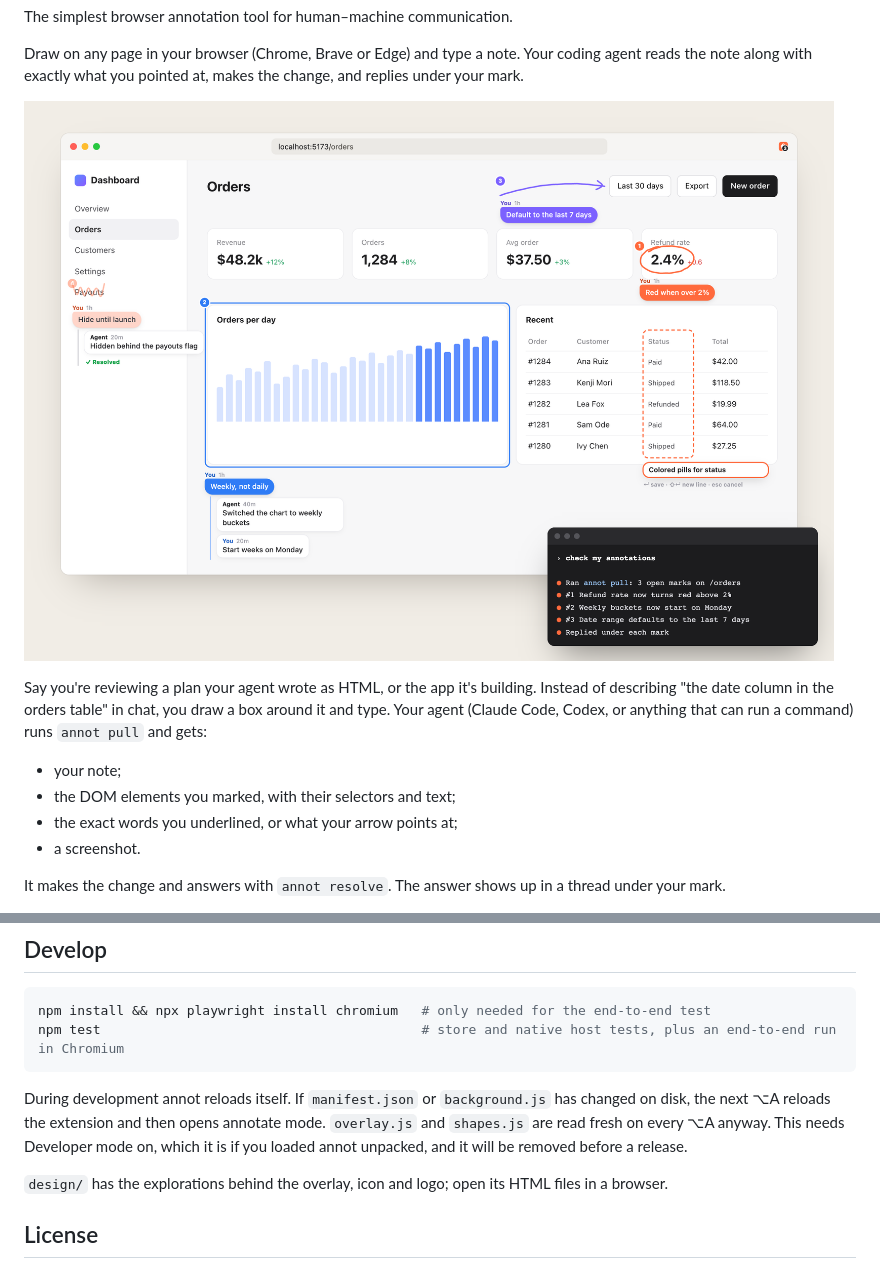
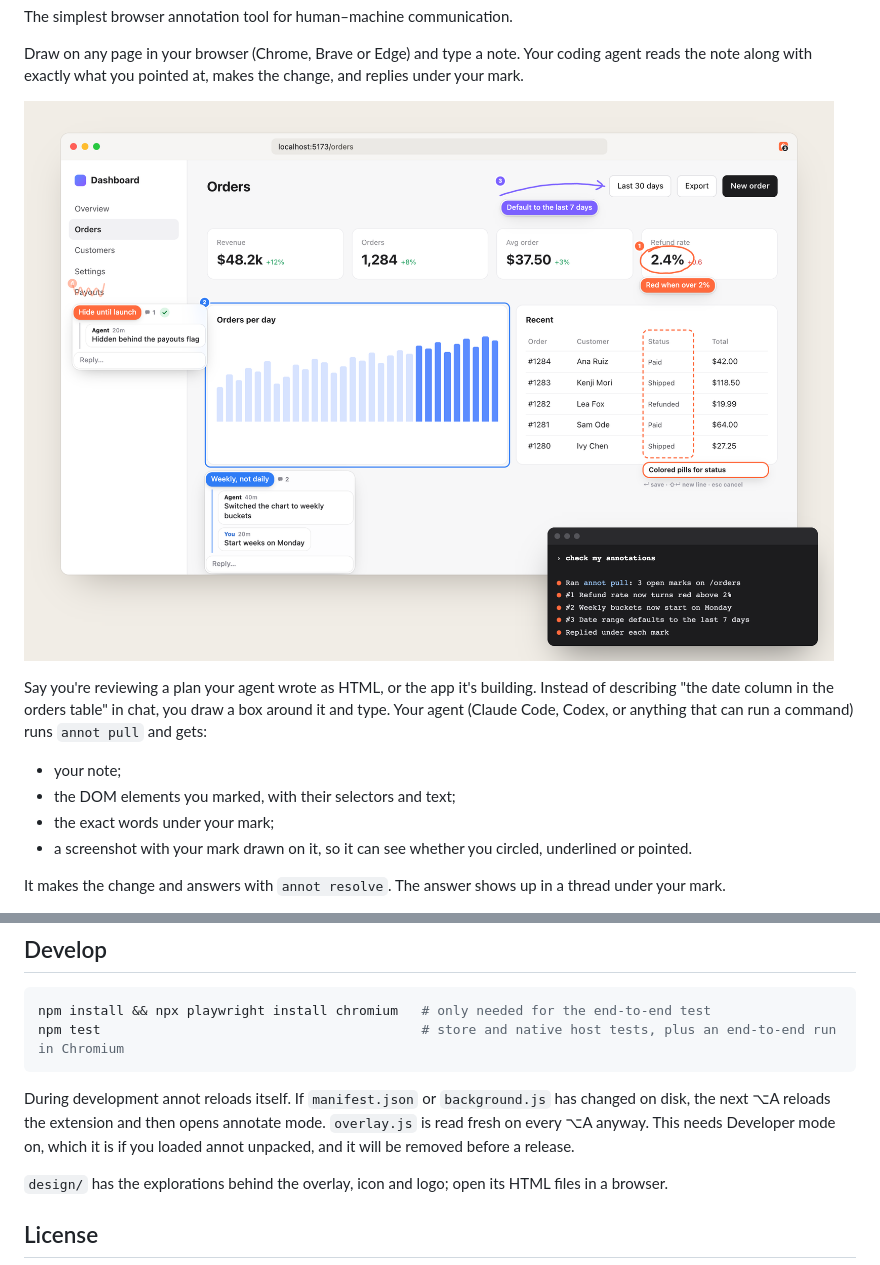
Before and after one commit to asaeed/annot, a Markdown page: README.md, 2 parts joined by grey strips. GitHub-like rendering; pictures changed too: docs/hero.png.

````diff
--- a/README.md
+++ b/README.md
@@ -9,8 +9,8 @@ Draw on any page in your browser (Chrome, Brave or Edge) and type a note. Your c
 Say you're reviewing a plan your agent wrote as HTML, or the app it's building. Instead of describing "the date column in the orders table" in chat, you draw a box around it and type. Your agent (Claude Code, Codex, or anything that can run a command) runs `annot pull` and gets:
 - your note;
 - the DOM elements you marked, with their selectors and text;
-- the exact words you underlined, or what your arrow points at;
-- a screenshot.
+- the exact words under your mark;
+- a screenshot with your mark drawn on it, so it can see whether you circled, underlined or pointed.
 
 It makes the change and answers with `annot resolve`. The answer shows up in a thread under your mark.
 
@@ -129,7 +121,7 @@ npm install && npx playwright install chromium   # only needed for the end-to-en
 npm test                                         # store and native host tests, plus an end-to-end run in Chromium
 ```
 
-During development annot reloads itself. If `manifest.json` or `background.js` has changed on disk, the next ⌥A reloads the extension and then opens annotate mode. `overlay.js` and `shapes.js` are read fresh on every ⌥A anyway. This needs Developer mode on, which it is if you loaded annot unpacked, and it will be removed before a release.
+During development annot reloads itself. If `manifest.json` or `background.js` has changed on disk, the next ⌥A reloads the extension and then opens annotate mode. `overlay.js` is read fresh on every ⌥A anyway. This needs Developer mode on, which it is if you loaded annot unpacked, and it will be removed before a release.
 
 `design/` has the explorations behind the overlay, icon and logo; open its HTML files in a browser.
 
````
Also changed, not shown: other parts of README.md (+11 -19 lines), PLAN.md (+5 -10 lines), skill.md (+3 -3 lines), docs/drawings.png, 8 other files.
